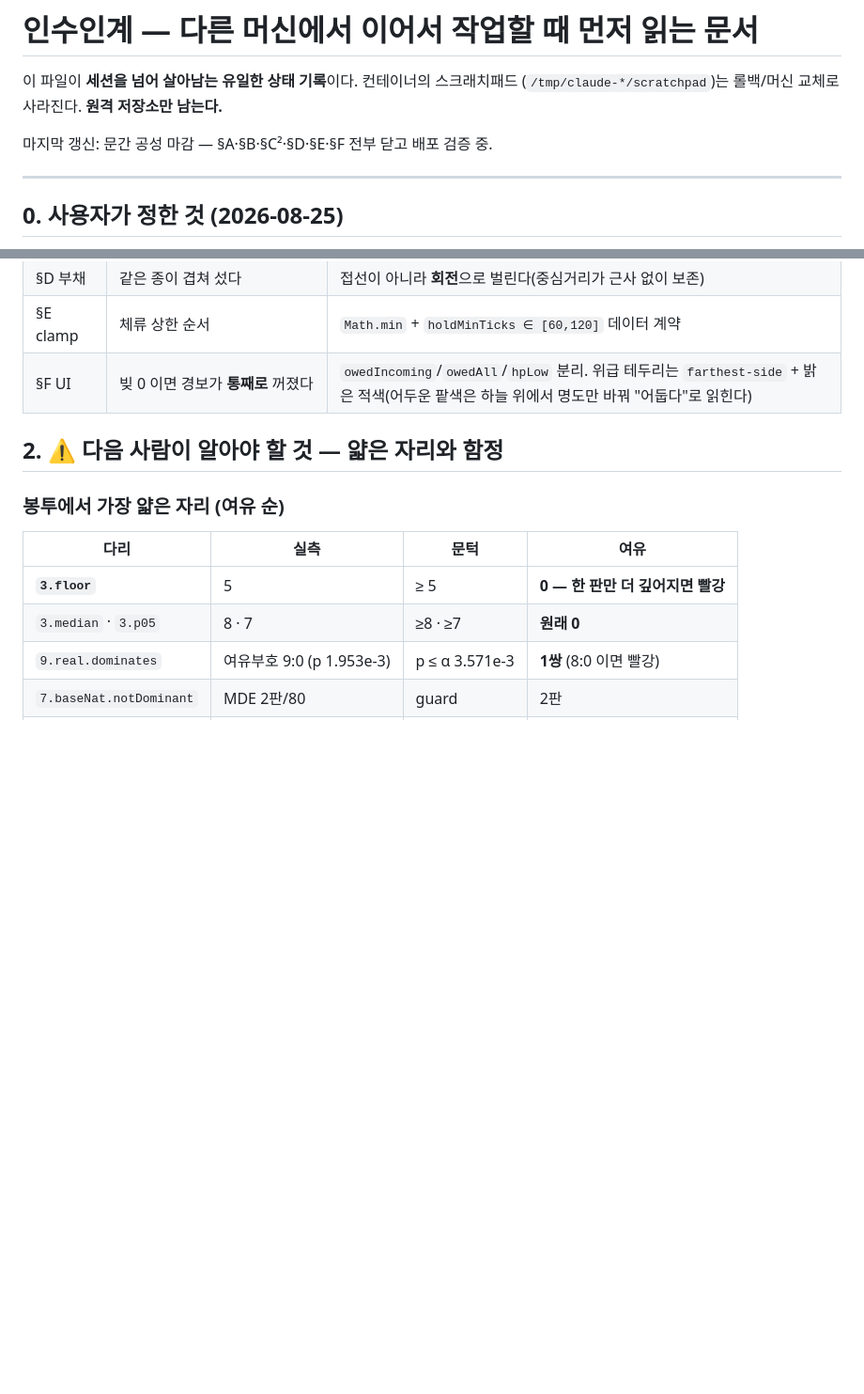
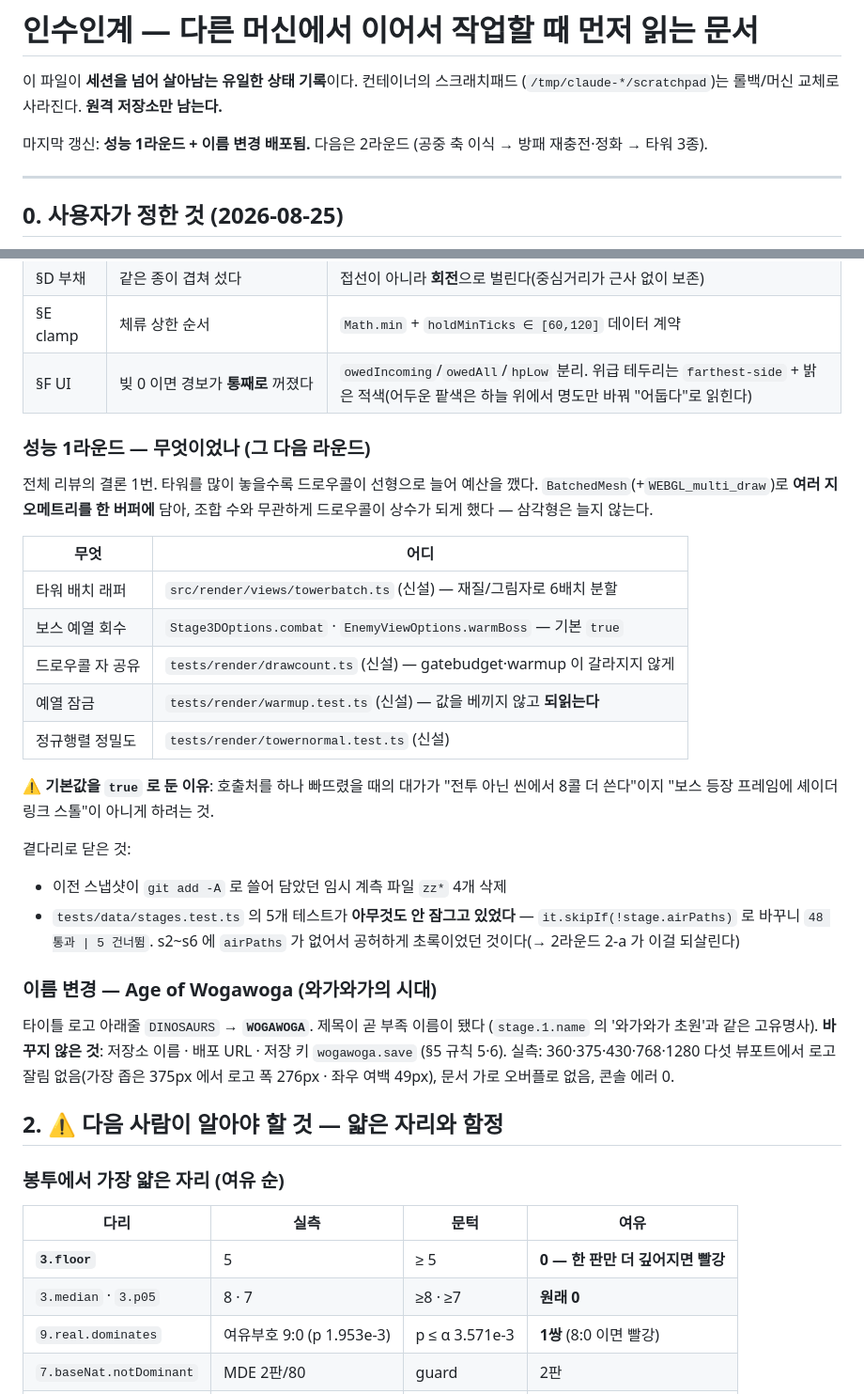
Before and after one commit to SkyAicoding/Wogawoga-Defense, a Markdown page: docs/HANDOFF.md, 2 parts joined by grey strips. Shown at 94% size. GitHub-like rendering; blank space fills up the shorter version.

Commit message:
docs(handoff): 성능 1라운드 + 이름 변경 기록 · 배포 검증 결과
검증 (전부 직접 실측, 에이전트 보고를 그대로 옮기지 않았다):
- npx tsc --noEmit → exit 0
- npx vitest run (전체, 봉투 포함 17.1분) → 49파일 통과 / 1 건너뜀 ·
  793 테스트 통과 / 30 건너뜀 · 실패 0 · exit 0. 원장 재생성 없음(트리 깨끗)
- e2e (Playwright) → 22 통과 / 2 건너뜀 / 0 실패
- npm run build → exit 0, dist 에 옛 이름 잔존 0
- 로고 잘림: 360·375·430·768·1280 다섯 뷰포트 전부 없음, 콘솔 에러 0

배포 감사 (배포본 ed3128e 대비):
- tests/sim/__ledger__/autoplay.json md5 12c4bd56ad87ac9eb41ce1ae806d60bf — 바이트 동일
- 난이도 문턱 3파일(autoplay.probes.ts · autoplay.test.ts · envelope.ts) — 주석 아닌 변경 0줄
- src/sim · src/data — 주석 아닌 변경 0줄 (인스턴싱+이름변경 합쳐도 시뮬은 무변경)
- git ls-files | grep zz — 0개

Co-Authored-By: Claude Opus 5 <noreply@anthropic.com>
Claude-Session: https://claude.ai/code/session_01TR9P1i1u2WgnQNJoeMqTKc

```diff
--- a/docs/HANDOFF.md
+++ b/docs/HANDOFF.md
@@ -3,7 +3,8 @@
 이 파일이 **세션을 넘어 살아남는 유일한 상태 기록**이다. 컨테이너의 스크래치패드
 (`/tmp/claude-*/scratchpad`)는 롤백/머신 교체로 사라진다. **원격 저장소만 남는다.**
 
-마지막 갱신: 문간 공성 마감 — §A·§B·§C²·§D·§E·§F 전부 닫고 배포 검증 중.
+마지막 갱신: **성능 1라운드 + 이름 변경 배포됨.** 다음은 2라운드
+(공중 축 이식 → 방패 재충전·정화 → 타워 3종).
 
 ---
 
@@ -51,6 +52,37 @@
 | §D 부채 | 같은 종이 겹쳐 섰다 | 접선이 아니라 **회전**으로 벌린다(중심거리가 근사 없이 보존) |
 | §E clamp | 체류 상한 순서 | `Math.min` + `holdMinTicks ∈ [60,120]` 데이터 계약 |
 | §F UI | 빚 0 이면 경보가 **통째로** 꺼졌다 | `owedIncoming`/`owedAll`/`hpLow` 분리. 위급 테두리는 `farthest-side` + 밝은 적색(어두운 팥색은 하늘 위에서 명도만 바꿔 "어둡다"로 읽힌다) |
+
+### 성능 1라운드 — 무엇이었나 (그 다음 라운드)
+
+전체 리뷰의 결론 1번. 타워를 많이 놓을수록 드로우콜이 선형으로 늘어 예산을 깼다.
+`BatchedMesh`(+`WEBGL_multi_draw`)로 **여러 지오메트리를 한 버퍼에** 담아, 조합 수와
+무관하게 드로우콜이 상수가 되게 했다 — 삼각형은 늘지 않는다.
+
+| 무엇 | 어디 |
+|---|---|
+| 타워 배치 래퍼 | `src/render/views/towerbatch.ts` (신설) — 재질/그림자로 6배치 분할 |
+| 보스 예열 회수 | `Stage3DOptions.combat` · `EnemyViewOptions.warmBoss` — 기본 `true` |
+| 드로우콜 자 공유 | `tests/render/drawcount.ts` (신설) — gatebudget·warmup 이 갈라지지 않게 |
+| 예열 잠금 | `tests/render/warmup.test.ts` (신설) — 값을 베끼지 않고 **되읽는다** |
+| 정규행렬 정밀도 | `tests/render/towernormal.test.ts` (신설) |
+
+⚠ **기본값을 `true` 로 둔 이유**: 호출처를 하나 빠뜨렸을 때의 대가가
+"전투 아닌 씬에서 8콜 더 쓴다"이지 "보스 등장 프레임에 셰이더 링크 스톨"이 아니게 하려는 것.
+
+곁다리로 닫은 것:
+- 이전 스냅샷이 `git add -A` 로 쓸어 담았던 임시 계측 파일 `zz*` 4개 삭제
+- `tests/data/stages.test.ts` 의 5개 테스트가 **아무것도 안 잠그고 있었다** —
+  `it.skipIf(!stage.airPaths)` 로 바꾸니 `48 통과 | 5 건너뜀`. s2~s6 에 `airPaths` 가
+  없어서 공허하게 초록이었던 것이다(→ 2라운드 2-a 가 이걸 되살린다)
+
+### 이름 변경 — Age of Wogawoga (와가와가의 시대)
+
+타이틀 로고 아래줄 `DINOSAURS` → **`WOGAWOGA`**. 제목이 곧 부족 이름이 됐다
+(`stage.1.name` 의 '와가와가 초원'과 같은 고유명사).
+**바꾸지 않은 것**: 저장소 이름 · 배포 URL · 저장 키 `wogawoga.save` (§5 규칙 5·6).
+실측: 360·375·430·768·1280 다섯 뷰포트에서 로고 잘림 없음(가장 좁은 375px 에서
+로고 폭 276px · 좌우 여백 49px), 문서 가로 오버플로 없음, 콘솔 에러 0.
 
 ## 2. ⚠ 다음 사람이 알아야 할 것 — 얇은 자리와 함정
 
```
